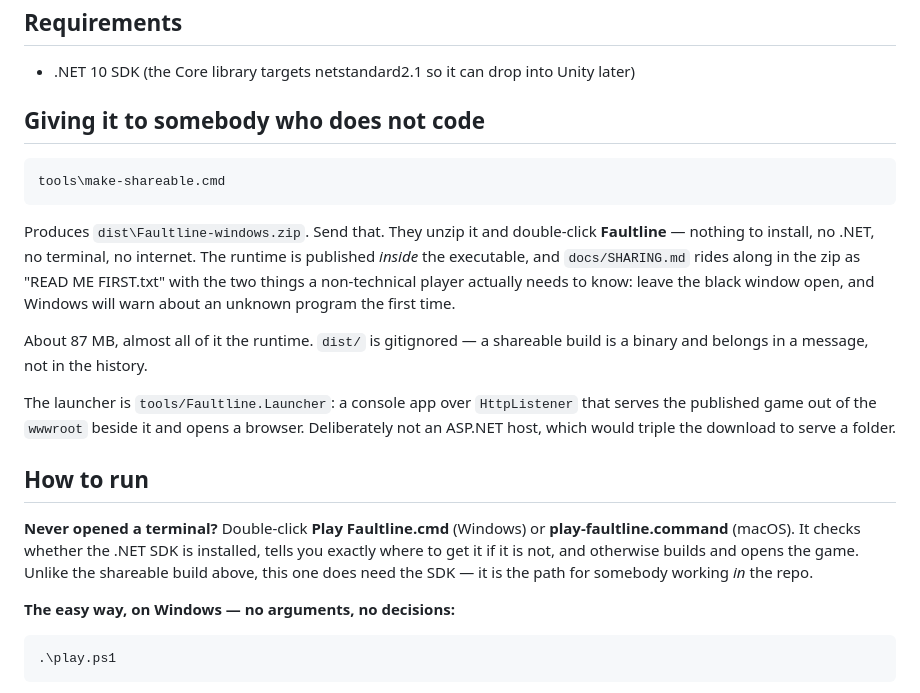
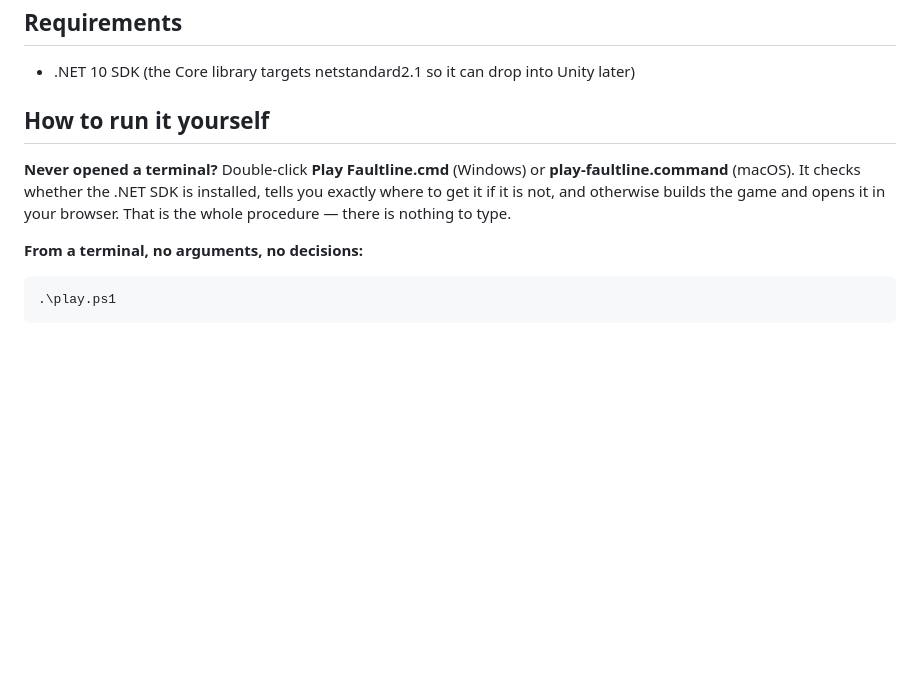
Before and after one commit to KyleRessLiere/faultline, a Markdown page: README.md, the part around one of its changes. GitHub-like rendering; blank space fills up the shorter version.

````diff
--- a/README.md
+++ b/README.md
@@ -44,33 +44,14 @@ tests/Faultline.Core.Tests xUnit. References Core only.
 
 - .NET 10 SDK (the Core library targets netstandard2.1 so it can drop into Unity later)
 
-## Giving it to somebody who does not code
-
-```
-tools\make-shareable.cmd
-```
-
-Produces `dist\Faultline-windows.zip`. Send that. They unzip it and double-click **Faultline** —
-nothing to install, no .NET, no terminal, no internet. The runtime is published *inside* the
-executable, and `docs/SHARING.md` rides along in the zip as "READ ME FIRST.txt" with the two things
-a non-technical player actually needs to know: leave the black window open, and Windows will warn
-about an unknown program the first time.
-
-About 87 MB, almost all of it the runtime. `dist/` is gitignored — a shareable build is a binary
-and belongs in a message, not in the history.
-
-The launcher is `tools/Faultline.Launcher`: a console app over `HttpListener` that serves the
-published game out of the `wwwroot` beside it and opens a browser. Deliberately not an ASP.NET host,
-which would triple the download to serve a folder.
-
-## How to run
+## How to run it yourself
 
 **Never opened a terminal?** Double-click **Play Faultline.cmd** (Windows) or
 **play-faultline.command** (macOS). It checks whether the .NET SDK is installed, tells you exactly
-where to get it if it is not, and otherwise builds and opens the game. Unlike the shareable build
-above, this one does need the SDK — it is the path for somebody working *in* the repo.
+where to get it if it is not, and otherwise builds the game and opens it in your browser. That is
+the whole procedure — there is nothing to type.
 
-**The easy way, on Windows — no arguments, no decisions:**
+**From a terminal, no arguments, no decisions:**
 
 ```powershell
 .\play.ps1
````
Also changed, not shown: other parts of README.md (+72 -0 lines).
